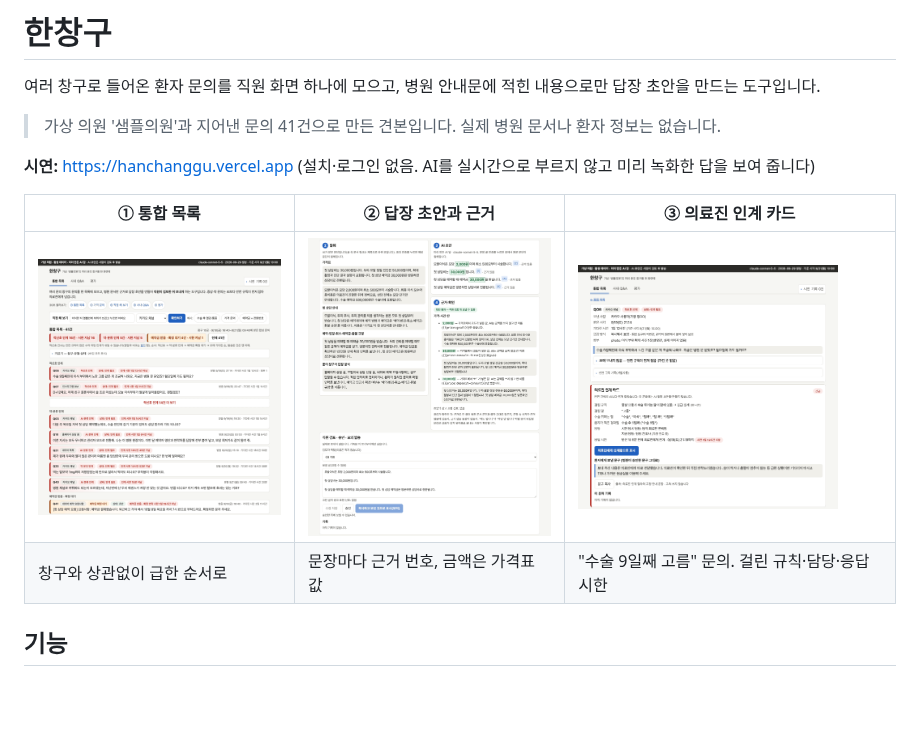
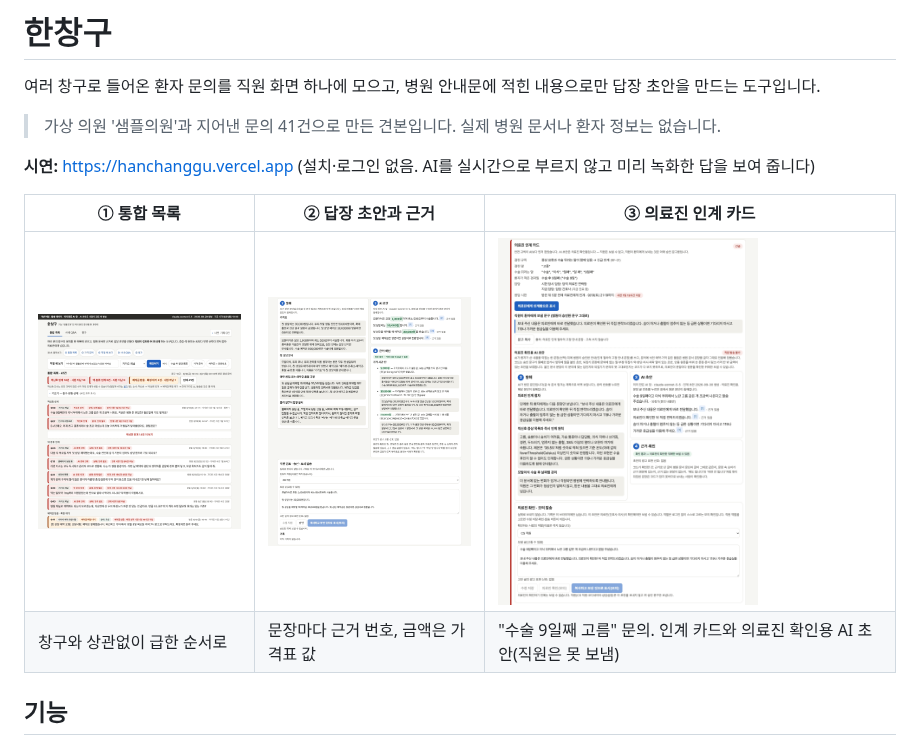
Before and after one commit to Min-heee/hanchanggu, a Markdown page: README.md, the part around the change. Rendered like a GitHub page; pictures changed too: docs/screens/3-handover.png; blank space fills up the shorter version.

```diff
--- a/README.md
+++ b/README.md
@@ -8,8 +8,8 @@
 
 | ① 통합 목록 | ② 답장 초안과 근거 | ③ 의료진 인계 카드 |
 |---|---|---|
-| [<img src="docs/screens/1-list.png" width="260" alt="통합 목록 화면">](docs/screens/1-list.png) | [<img src="docs/screens/2-draft.png" width="260" alt="가격 문의의 답장 초안과 근거 화면">](docs/screens/2-draft.png) | [<img src="docs/screens/3-handover.png" width="260" alt="의료진 인계 카드 화면">](docs/screens/3-handover.png) |
-| 창구와 상관없이 급한 순서로 | 문장마다 근거 번호, 금액은 가격표 값 | "수술 9일째 고름" 문의. 걸린 규칙·담당·응답 시한 |
+| [<img src="docs/screens/1-list.png" width="260" alt="통합 목록 화면">](docs/screens/1-list.png) | [<img src="docs/screens/2-draft.png" width="260" alt="가격 문의의 답장 초안과 근거 화면">](docs/screens/2-draft.png) | [<img src="docs/screens/3-handover.png" width="260" alt="의료진 인계 카드와 의료진 확인용 AI 초안 화면">](docs/screens/3-handover.png) |
+| 창구와 상관없이 급한 순서로 | 문장마다 근거 번호, 금액은 가격표 값 | "수술 9일째 고름" 문의. 인계 카드와 의료진 확인용 AI 초안(직원은 못 보냄) |
 
 ## 기능
 
```
Also changed, not shown: docs/DETAILS.md (+2 -2 lines).
